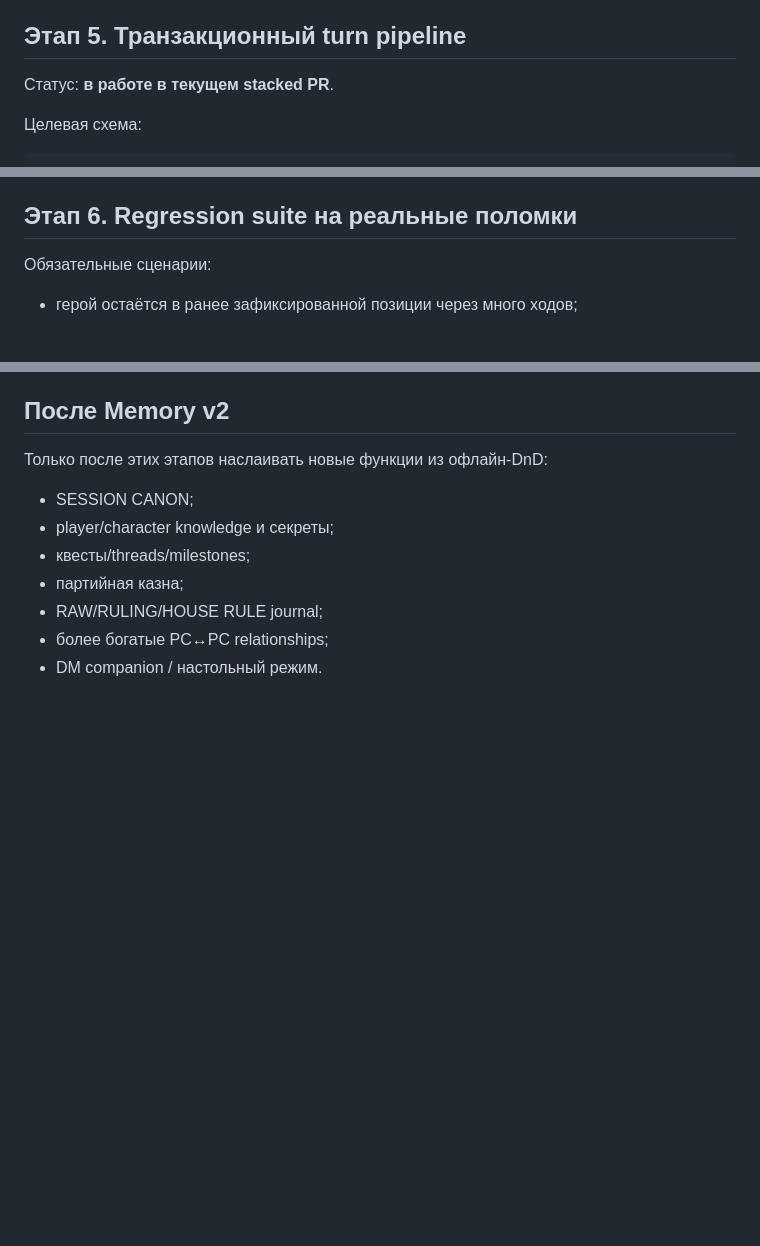
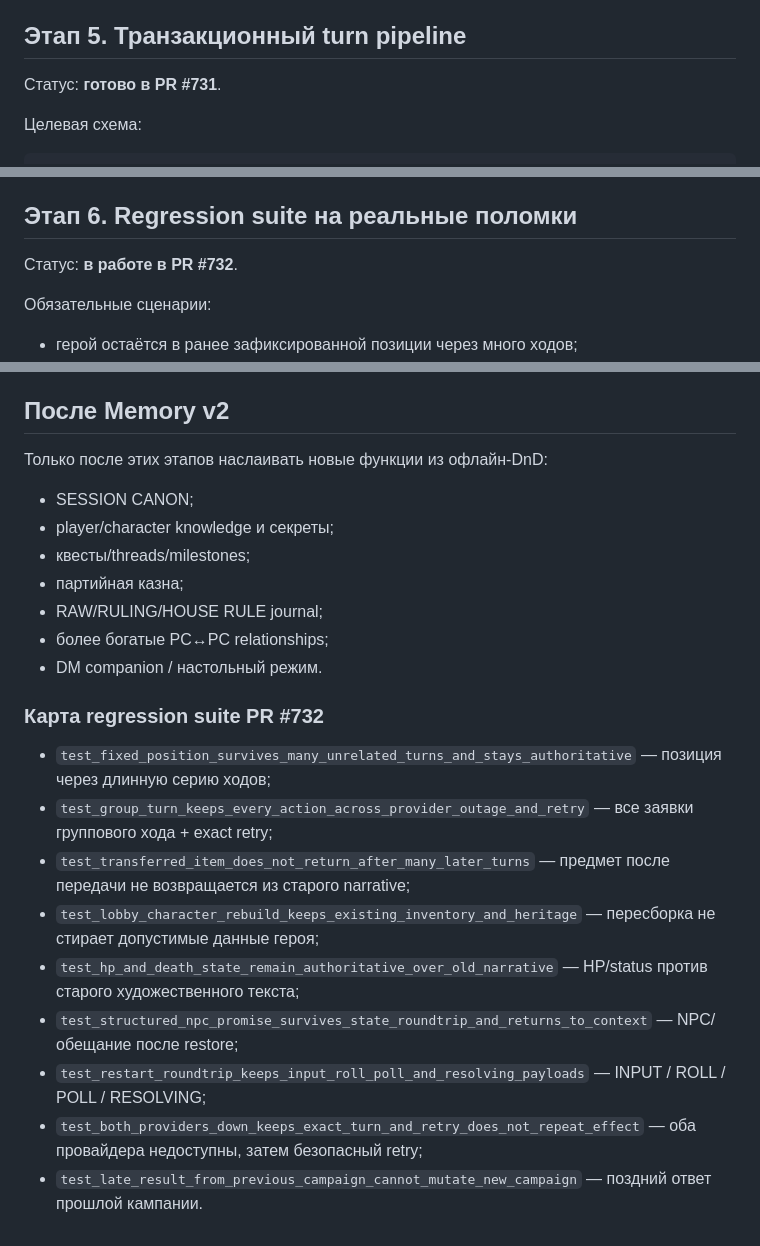
Before and after one commit to lingvofil/upupa, a Markdown page: DND-MEMORY-V2-PLAN.md, 3 parts joined by grey strips. Drawn GitHub-style; blank space fills up the shorter version.

Commit message:
docs: map DnD Memory v2 regression suite

```diff
--- a/DND-MEMORY-V2-PLAN.md
+++ b/DND-MEMORY-V2-PLAN.md
@@ -73,7 +73,7 @@
 
 ## Этап 5. Транзакционный turn pipeline
 
-Статус: **в работе в текущем stacked PR**.
+Статус: **готово в PR #731**.
 
 Целевая схема:
 
@@ -96,6 +96,8 @@ player actions
 - Явный successor (`transition_to_generation_request`) получает prospective revision родительского canonical commit.
 
 ## Этап 6. Regression suite на реальные поломки
+
+Статус: **в работе в PR #732**.
 
 Обязательные сценарии:
 
@@ -120,3 +122,15 @@ player actions
 - RAW/RULING/HOUSE RULE journal;
 - более богатые PC↔PC relationships;
 - DM companion / настольный режим.
+
+### Карта regression suite PR #732
+
+- `test_fixed_position_survives_many_unrelated_turns_and_stays_authoritative` — позиция через длинную серию ходов;
+- `test_group_turn_keeps_every_action_across_provider_outage_and_retry` — все заявки группового хода + exact retry;
+- `test_transferred_item_does_not_return_after_many_later_turns` — предмет после передачи не возвращается из старого narrative;
+- `test_lobby_character_rebuild_keeps_existing_inventory_and_heritage` — пересборка не стирает допустимые данные героя;
+- `test_hp_and_death_state_remain_authoritative_over_old_narrative` — HP/status против старого художественного текста;
+- `test_structured_npc_promise_survives_state_roundtrip_and_returns_to_context` — NPC/обещание после restore;
+- `test_restart_roundtrip_keeps_input_roll_poll_and_resolving_payloads` — INPUT / ROLL / POLL / RESOLVING;
+- `test_both_providers_down_keeps_exact_turn_and_retry_does_not_repeat_effect` — оба провайдера недоступны, затем безопасный retry;
+- `test_late_result_from_previous_campaign_cannot_mutate_new_campaign` — поздний ответ прошлой кампании.
```
